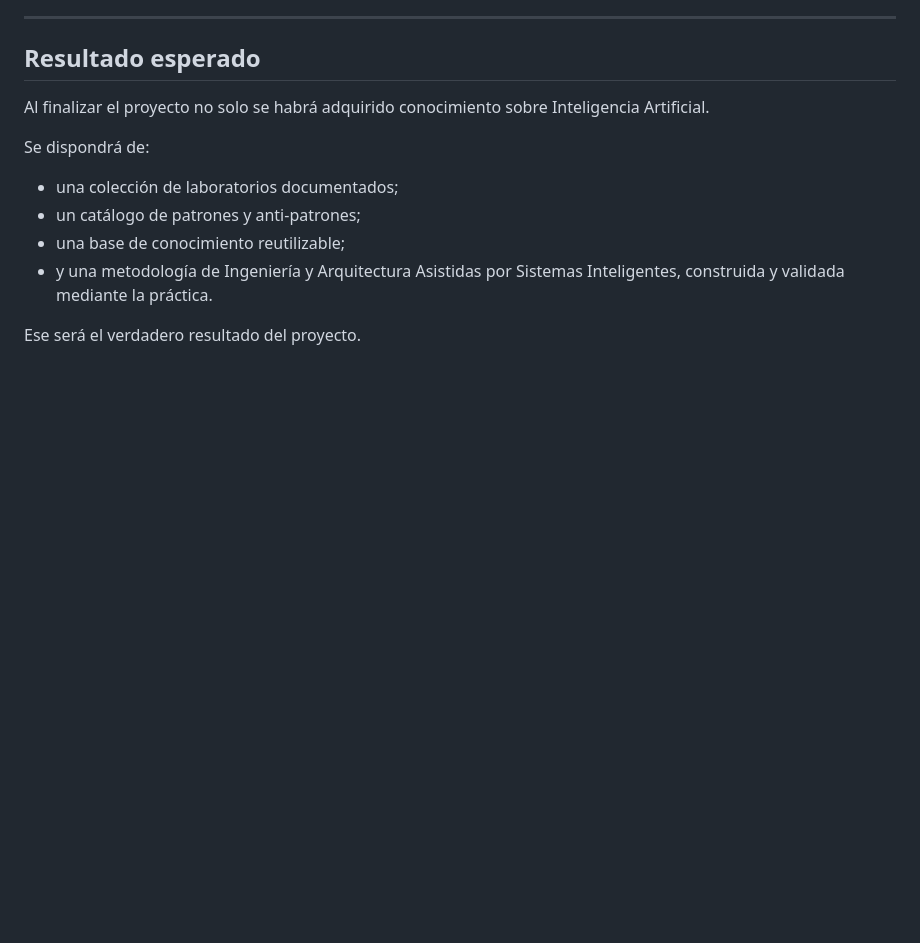
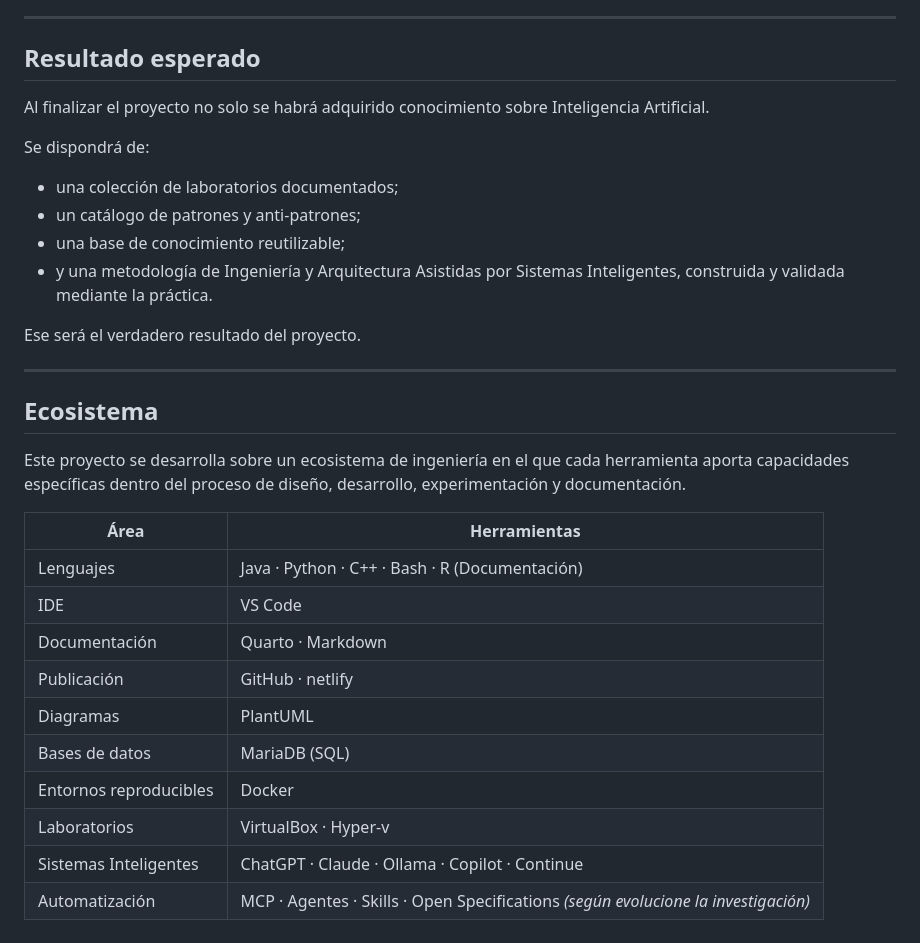
Before and after one commit to Grandez/IAASI, a Markdown page: README.md, the part around the change. GitHub-like rendering; blank space fills up the shorter version.

Commit message:
Add ecosystem section with tools and technologies
Added a section detailing the ecosystem of the project and the tools used.

```diff
--- a/README.md
+++ b/README.md
@@ -100,3 +100,22 @@ Se dispondrá de:
 * y una metodología de Ingeniería y Arquitectura Asistidas por Sistemas Inteligentes, construida y validada mediante la práctica.
 
 Ese será el verdadero resultado del proyecto.
+
+---
+
+## Ecosistema
+
+Este proyecto se desarrolla sobre un ecosistema de ingeniería en el que cada herramienta aporta capacidades específicas dentro del proceso de diseño, desarrollo, experimentación y documentación.
+
+| Área | Herramientas |
+|------|--------------|
+| Lenguajes | Java · Python · C++ · Bash · R (Documentación) |
+| IDE | VS Code |
+| Documentación | Quarto · Markdown |
+| Publicación | GitHub · netlify |
+| Diagramas | PlantUML |
+| Bases de datos | MariaDB (SQL) |
+| Entornos reproducibles | Docker |
+| Laboratorios | VirtualBox · Hyper-v |
+| Sistemas Inteligentes | ChatGPT · Claude · Ollama · Copilot · Continue |
+| Automatización | MCP · Agentes · Skills · Open Specifications *(según evolucione la investigación)* |
```
